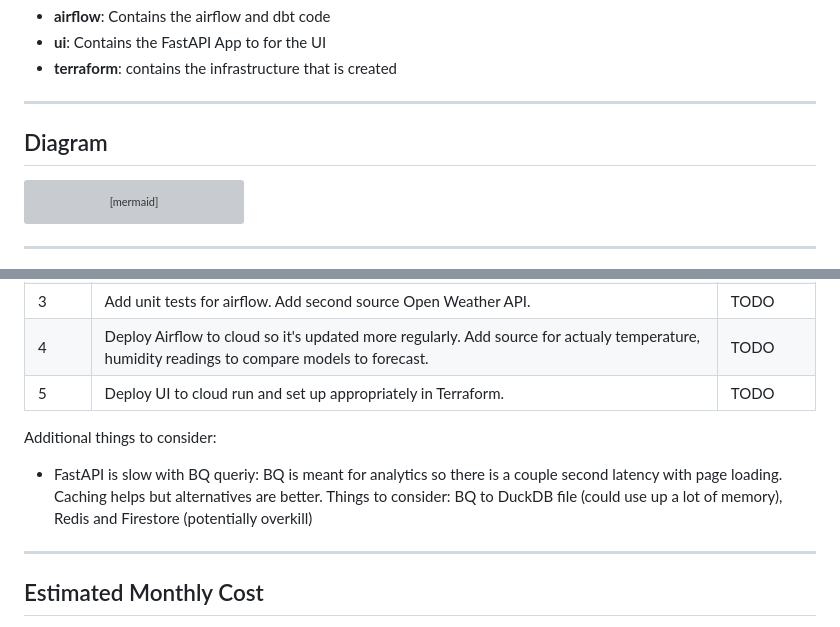
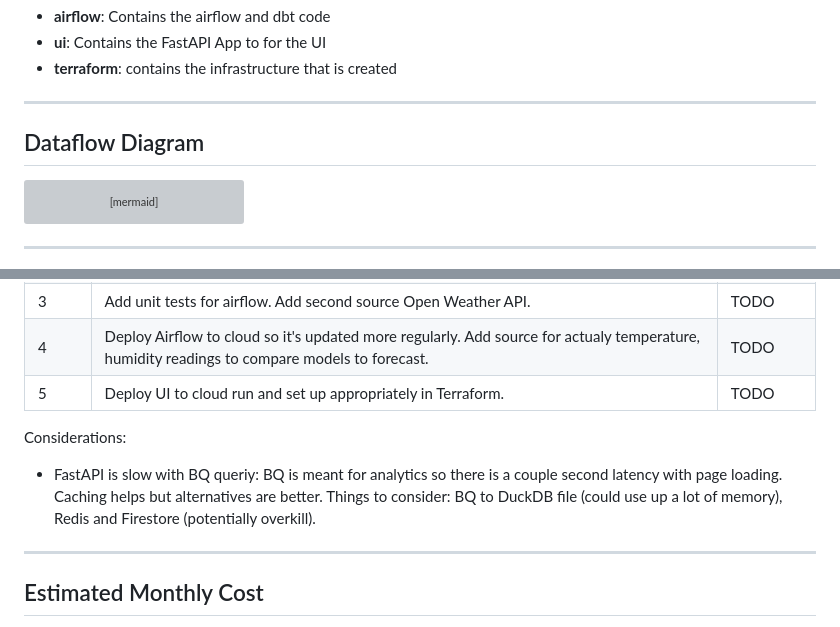
Before and after one commit to sean-as/climbing-condition-finder, a Markdown page: README.md, 2 parts joined by grey strips. Drawn GitHub-style; grey boxes are pictures that could not be loaded.

Commit message:
Refinements to Readme

````diff
--- a/README.md
+++ b/README.md
@@ -18,7 +18,7 @@ A data pipeline and dashboard that answers "is Bishop climbable this weekend?",
 
 ---
 
-## Diagram
+## Dataflow Diagram
 
 ```mermaid
 flowchart TD
@@ -127,8 +127,8 @@ flowchart TD
 | 4 | Deploy Airflow to cloud so it's updated more regularly. Add source for actualy temperature, humidity readings to compare models to forecast. | TODO
 | 5 | Deploy UI to cloud run and set up appropriately in Terraform. | TODO
 
-Additional things to consider:
-- FastAPI is slow with BQ queriy: BQ is meant for analytics so there is a couple second latency with page loading. Caching helps but alternatives are better. Things to consider: BQ to DuckDB file (could use up a lot of memory), Redis and Firestore (potentially overkill)
+Considerations:
+- FastAPI is slow with BQ queriy: BQ is meant for analytics so there is a couple second latency with page loading. Caching helps but alternatives are better. Things to consider: BQ to DuckDB file (could use up a lot of memory), Redis and Firestore (potentially overkill).
 
 
 
````
